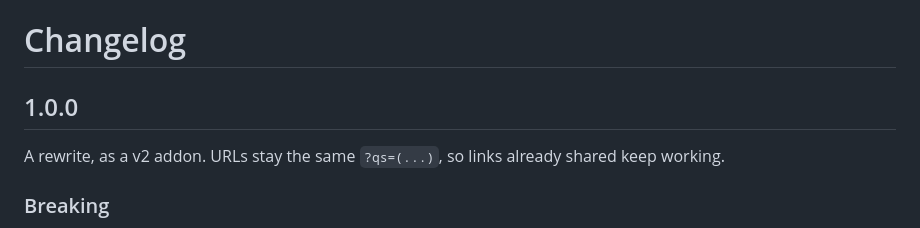
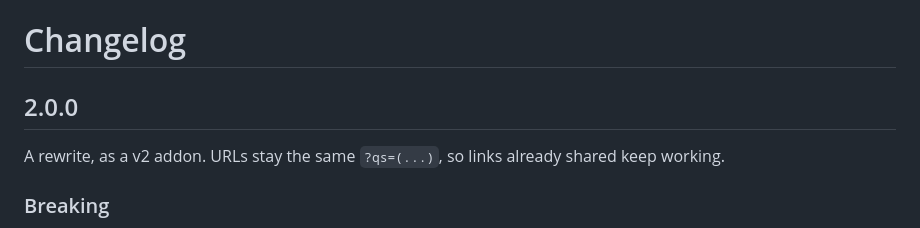
Before and after one commit to betocantu93/ember-rison-qs, a Markdown page: CHANGELOG.md, the part around the change. GitHub-like rendering.

Commit message:
docs: 2.0.0 in the changelog and README
Co-Authored-By: Claude Opus 5.5 <noreply@anthropic.com>

```diff
--- a/CHANGELOG.md
+++ b/CHANGELOG.md
@@ -1,6 +1,6 @@
 # Changelog
 
-## 1.0.0
+## 2.0.0
 
 A rewrite, as a v2 addon. URLs stay the same `?qs=(...)`, so links already shared keep working.
 
```
Also changed, not shown: README.md (+1 -1 lines).
